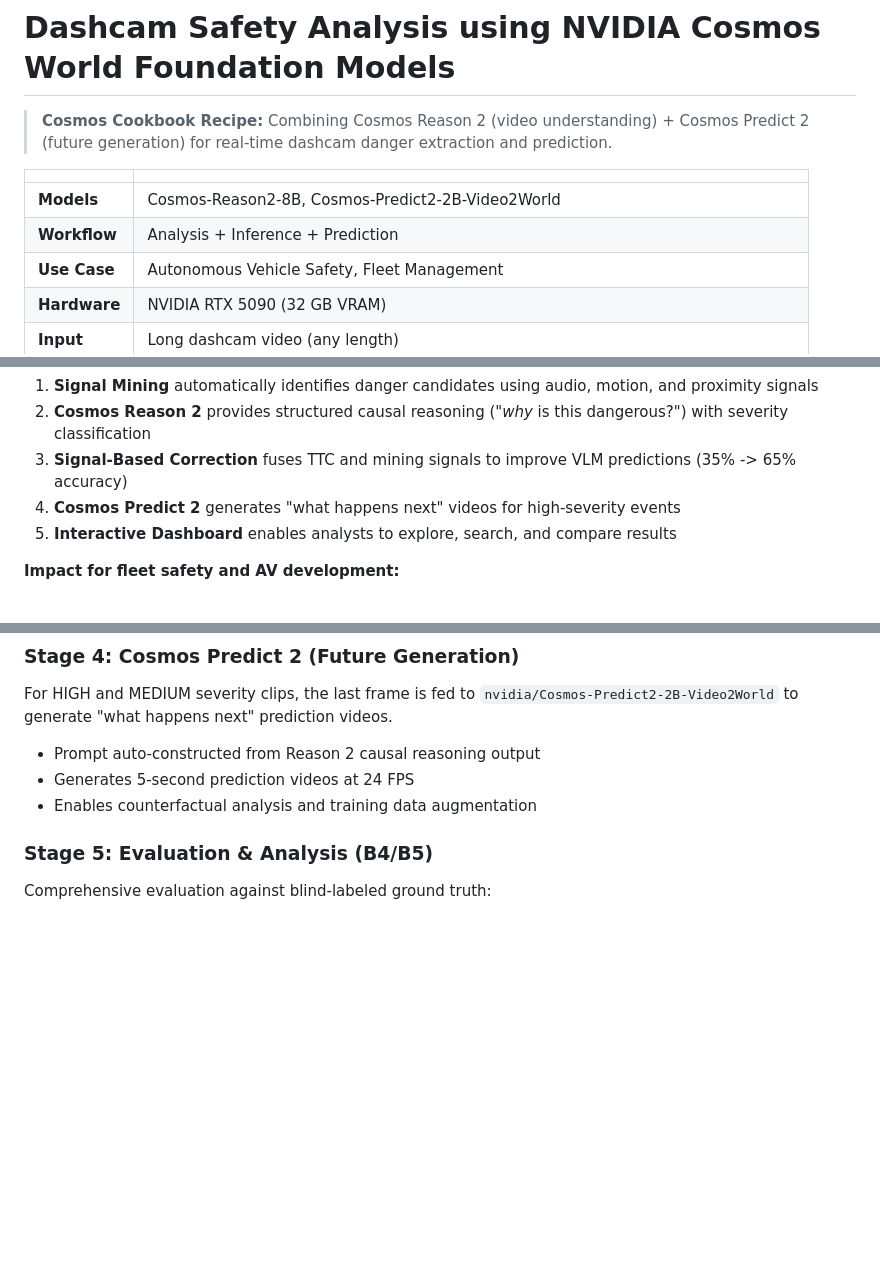
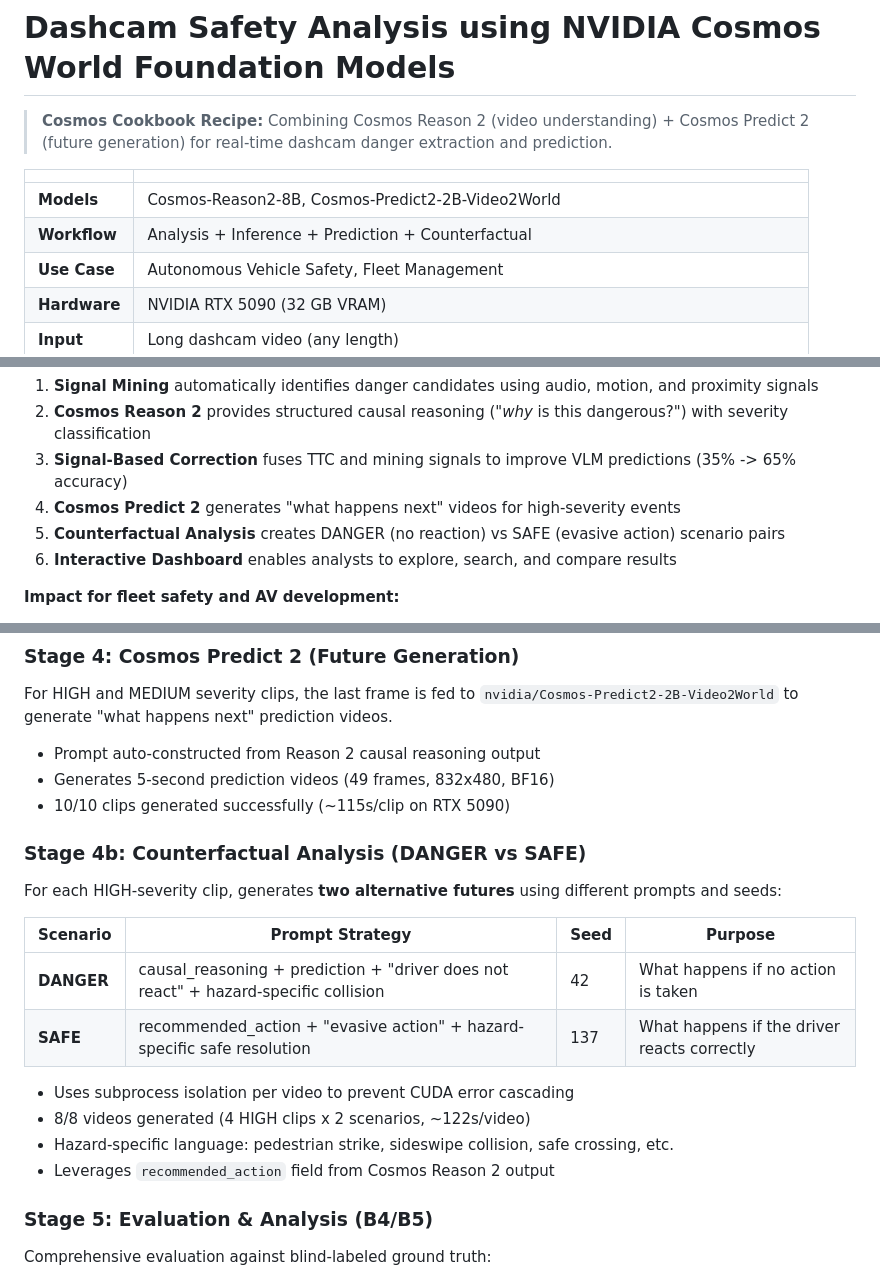
Before and after one commit to maruyamakoju/autorisk-rm, a Markdown page: README.md, 3 parts joined by grey strips. GitHub-like rendering; blank space fills up the shorter version.

Commit message:
docs: add counterfactual section to README + update test count
Co-Authored-By: Claude Opus 4.6 <noreply@anthropic.com>

```diff
--- a/README.md
+++ b/README.md
@@ -5,7 +5,7 @@
 | | |
 |---|---|
 | **Models** | Cosmos-Reason2-8B, Cosmos-Predict2-2B-Video2World |
-| **Workflow** | Analysis + Inference + Prediction |
+| **Workflow** | Analysis + Inference + Prediction + Counterfactual |
 | **Use Case** | Autonomous Vehicle Safety, Fleet Management |
 | **Hardware** | NVIDIA RTX 5090 (32 GB VRAM) |
 | **Input** | Long dashcam video (any length) |
@@ -23,7 +23,8 @@ Every day, fleet operators and AV developers review thousands of hours of dashca
 2. **Cosmos Reason 2** provides structured causal reasoning ("*why* is this dangerous?") with severity classification
 3. **Signal-Based Correction** fuses TTC and mining signals to improve VLM predictions (35% -> 65% accuracy)
 4. **Cosmos Predict 2** generates "what happens next" videos for high-severity events
-5. **Interactive Dashboard** enables analysts to explore, search, and compare results
+5. **Counterfactual Analysis** creates DANGER (no reaction) vs SAFE (evasive action) scenario pairs
+6. **Interactive Dashboard** enables analysts to explore, search, and compare results
 
 **Impact for fleet safety and AV development:**
 - Reduce dashcam review time from hours to minutes
@@ -127,8 +129,22 @@ Parameters optimized via random search with LOOCV validation (45% generalization
 For HIGH and MEDIUM severity clips, the last frame is fed to `nvidia/Cosmos-Predict2-2B-Video2World` to generate "what happens next" prediction videos.
 
 - Prompt auto-constructed from Reason 2 causal reasoning output
-- Generates 5-second prediction videos at 24 FPS
-- Enables counterfactual analysis and training data augmentation
+- Generates 5-second prediction videos (49 frames, 832x480, BF16)
+- 10/10 clips generated successfully (~115s/clip on RTX 5090)
+
+### Stage 4b: Counterfactual Analysis (DANGER vs SAFE)
+
+For each HIGH-severity clip, generates **two alternative futures** using different prompts and seeds:
+
+| Scenario | Prompt Strategy | Seed | Purpose |
+|----------|----------------|------|---------|
+| **DANGER** | causal_reasoning + prediction + "driver does not react" + hazard-specific collision | 42 | What happens if no action is taken |
+| **SAFE** | recommended_action + "evasive action" + hazard-specific safe resolution | 137 | What happens if the driver reacts correctly |
+
+- Uses subprocess isolation per video to prevent CUDA error cascading
+- 8/8 videos generated (4 HIGH clips x 2 scenarios, ~122s/video)
+- Hazard-specific language: pedestrian strike, sideswipe collision, safe crossing, etc.
+- Leverages `recommended_action` field from Cosmos Reason 2 output
 
 ### Stage 5: Evaluation & Analysis (B4/B5)
 
```
Also changed, not shown: other parts of README.md (+8 -3 lines).
